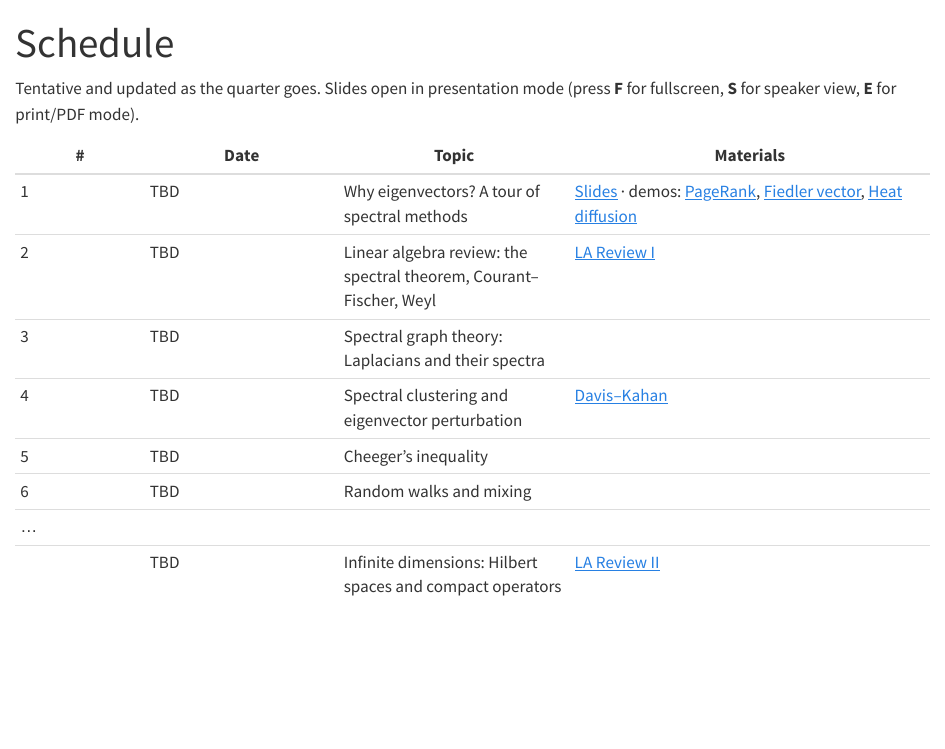
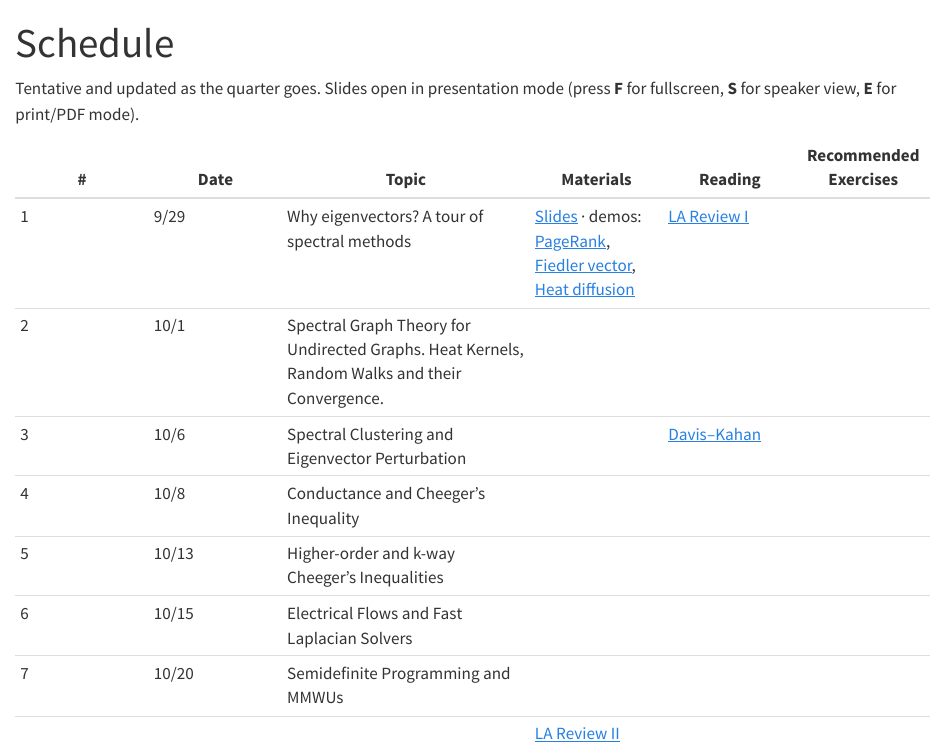
Before and after one commit to lorecchia/cmsc35410, a Quarto document (schedule.qmd): the page in a window 1100 px wide, from its top. Rendered offline with R 4.5, knitr and Pandoc in place of Quarto, with nearby package versions.

Commit message:
changes to schedule

```diff
--- a/schedule.qmd
+++ b/schedule.qmd
@@ -5,17 +5,15 @@
 
 Tentative and updated as the quarter goes. Slides open in presentation mode (press **F** for fullscreen, **S** for speaker view, **E** for print/PDF mode).
 
-::: {.schedule-table}
-
-| #  | Date | Topic | Materials |
-|----|------|-------|-----------|
-| 1  | [TBD]{.tbd} | Why eigenvectors? A tour of spectral methods | [Slides](lectures/lecture01/lecture1.qmd) · demos: [PageRank](lectures/lecture01/demos/pagerank.html), [Fiedler vector](lectures/lecture01/demos/fiedler.html), [Heat diffusion](lectures/lecture01/demos/heat.html) |
-| 2  | [TBD]{.tbd} | Linear algebra review: the spectral theorem, Courant–Fischer, Weyl | [LA Review I](notes/la-review-part1.qmd) |
-| 3  | [TBD]{.tbd} | Spectral graph theory: Laplacians and their spectra | |
-| 4  | [TBD]{.tbd} | Spectral clustering and eigenvector perturbation | [Davis–Kahan](notes/davis-kahan.qmd) |
-| 5  | [TBD]{.tbd} | Cheeger's inequality | |
-| 6  | [TBD]{.tbd} | Random walks and mixing | |
-| …  | | | |
-|    | [TBD]{.tbd} | Infinite dimensions: Hilbert spaces and compact operators | [LA Review II](notes/la-review-part2.qmd) |
-
+::: schedule-table
+| \# | Date | Topic | Materials | Reading | Recommended Exercises |
+|-----------|-----------|--------------------|-----------|-----------|-----------|
+| 1 | 9/29 | Why eigenvectors? A tour of spectral methods | [Slides](lectures/lecture01/lecture1.qmd) · demos: [PageRank](lectures/lecture01/demos/pagerank.html), [Fiedler vector](lectures/lecture01/demos/fiedler.html), [Heat diffusion](lectures/lecture01/demos/heat.html) | [LA Review I](notes/la-review-part1.qmd) |  |
+| 2 | 10/1 | Spectral Graph Theory for Undirected Graphs. Heat Kernels, Random Walks and their Convergence. |  |  |  |
+| 3 | 10/6 | Spectral Clustering and Eigenvector Perturbation |  | [Davis–Kahan](notes/davis-kahan.qmd) |  |
+| 4 | 10/8 | Conductance and Cheeger's Inequality |  |  |  |
+| 5 | 10/13 | Higher-order and k-way Cheeger's Inequalities |  |  |  |
+| 6 | 10/15 | Electrical Flows and Fast Laplacian Solvers |  |  |  |
+| 7 | 10/20 | Semidefinite Programming and MMWUs |  |  |  |
+|  |  |  | [LA Review II](notes/la-review-part2.qmd) |  |  |
 :::
```
